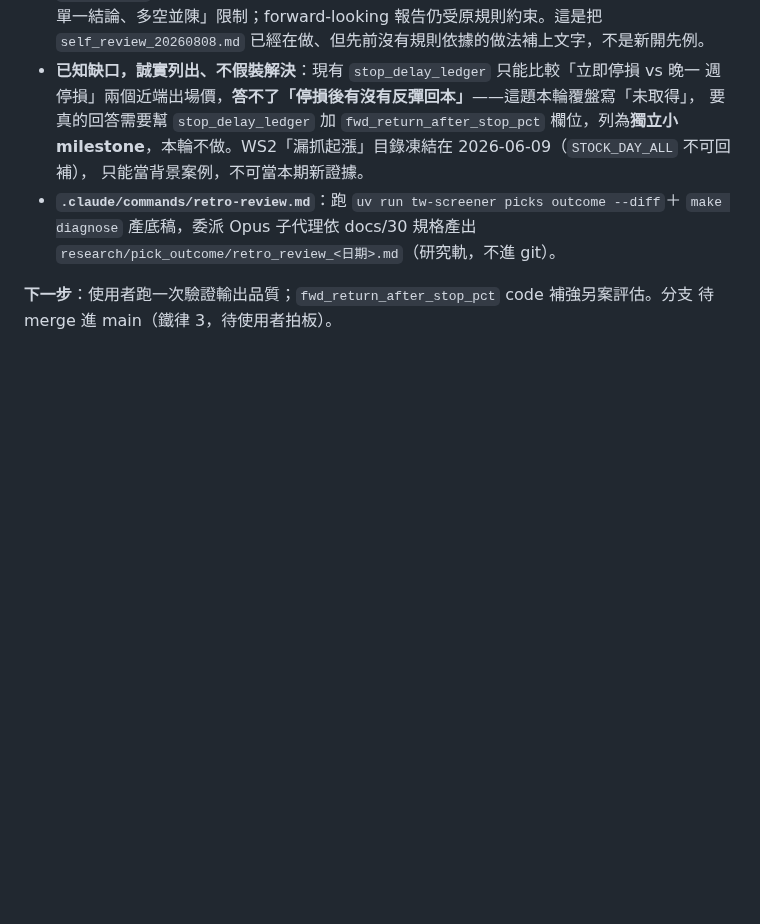
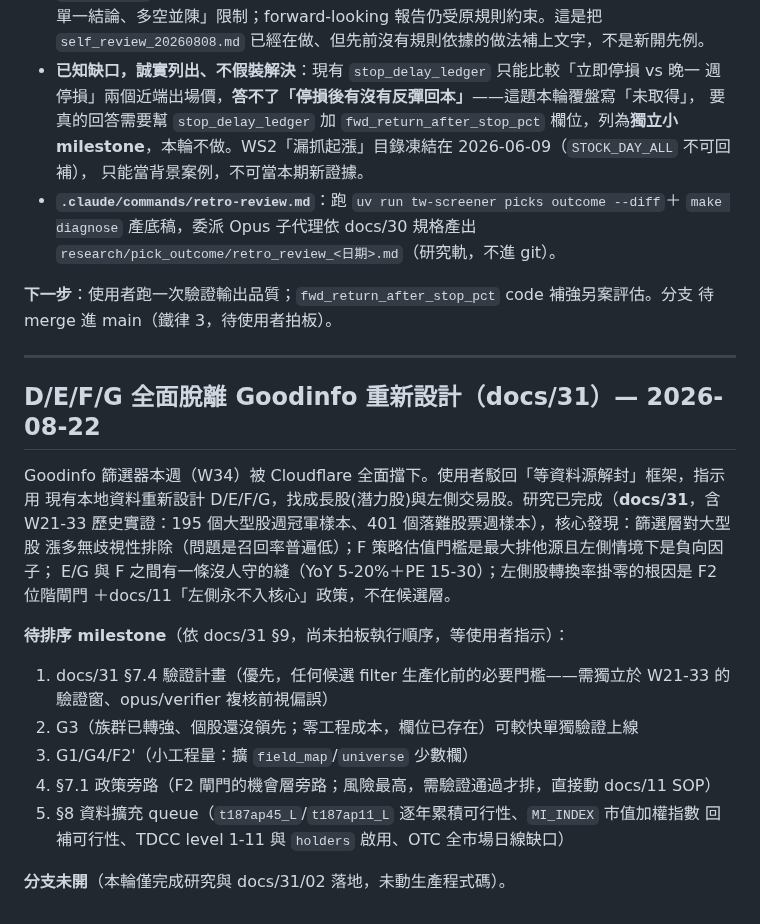
Before and after one commit to chousir/stockpick, a Markdown page: docs/08-milestones.md, the part around the change. Rendered like a GitHub page; blank space fills up the shorter version.

```diff
--- a/docs/08-milestones.md
+++ b/docs/08-milestones.md
@@ -1014,3 +1014,25 @@ M2/M8 的規格在 docs/27，M9 部署說明在 docs/28，M1 的人工解禁記
 
 **下一步**：使用者跑一次驗證輸出品質；`fwd_return_after_stop_pct` code 補強另案評估。分支
 待 merge 進 main（鐵律 3，待使用者拍板）。
+
+---
+
+## D/E/F/G 全面脫離 Goodinfo 重新設計（docs/31）— 2026-08-22
+
+Goodinfo 篩選器本週（W34）被 Cloudflare 全面擋下。使用者駁回「等資料源解封」框架，指示用
+現有本地資料重新設計 D/E/F/G，找成長股(潛力股)與左側交易股。研究已完成（**docs/31**，含
+W21-33 歷史實證：195 個大型股週冠軍樣本、401 個落難股票週樣本），核心發現：篩選層對大型股
+漲多無歧視性排除（問題是召回率普遍低）；F 策略估值門檻是最大排他源且左側情境下是負向因子；
+E/G 與 F 之間有一條沒人守的縫（YoY 5-20%＋PE 15-30）；左側股轉換率掛零的根因是 F2 位階閘門
+＋docs/11「左側永不入核心」政策，不在候選層。
+
+**待排序 milestone**（依 docs/31 §9，尚未拍板執行順序，等使用者指示）：
+1. docs/31 §7.4 驗證計畫（優先，任何候選 filter 生產化前的必要門檻——需獨立於 W21-33 的
+   驗證窗、opus/verifier 複核前視偏誤）
+2. G3（族群已轉強、個股還沒領先；零工程成本，欄位已存在）可較快單獨驗證上線
+3. G1/G4/F2'（小工程量：擴 `field_map`/`universe` 少數欄）
+4. §7.1 政策旁路（F2 閘門的機會層旁路；風險最高，需驗證通過才排，直接動 docs/11 SOP）
+5. §8 資料擴充 queue（`t187ap45_L`/`t187ap11_L` 逐年累積可行性、`MI_INDEX` 市值加權指數
+   回補可行性、TDCC level 1-11 與 `holders` 啟用、OTC 全市場日線缺口）
+
+**分支未開**（本輪僅完成研究與 docs/31/02 落地，未動生產程式碼）。
```
Also changed, not shown: docs/02-data-sources.md (+11 -3 lines), docs/31-defg-redesign-large-cap-contrarian.md (added, +403 -0 lines).
